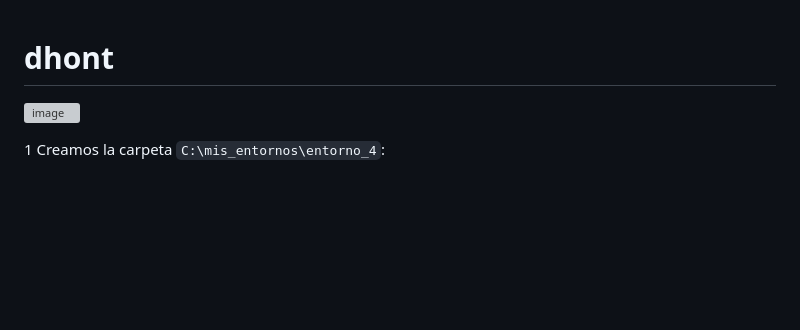
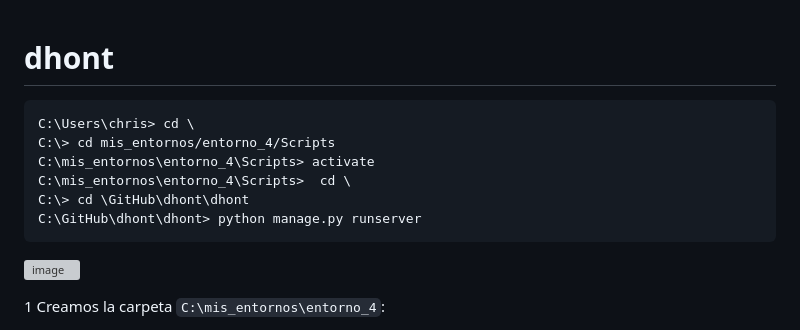
Before and after one commit to sociologo/dhont, a Markdown page: README.md, the part around the change. GitHub-like rendering; blank space fills up the shorter version; grey boxes are pictures that could not be loaded.

````diff
--- a/README.md
+++ b/README.md
@@ -1,4 +1,13 @@
 # dhont
+
+```
+C:\Users\chris> cd \
+C:\> cd mis_entornos/entorno_4/Scripts
+C:\mis_entornos\entorno_4\Scripts> activate
+C:\mis_entornos\entorno_4\Scripts>  cd \
+C:\> cd \GitHub\dhont\dhont
+C:\GitHub\dhont\dhont> python manage.py runserver
+```
 
 ![image](https://github.com/user-attachments/assets/97367d9c-902a-40c6-8163-b7e1711a407a)
 
````
